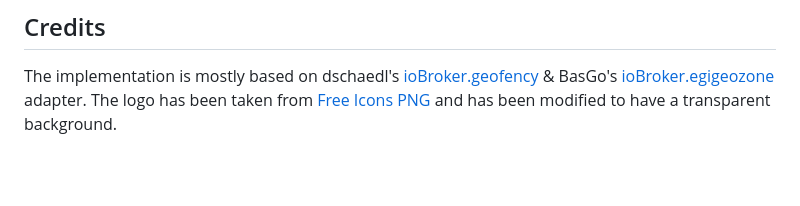
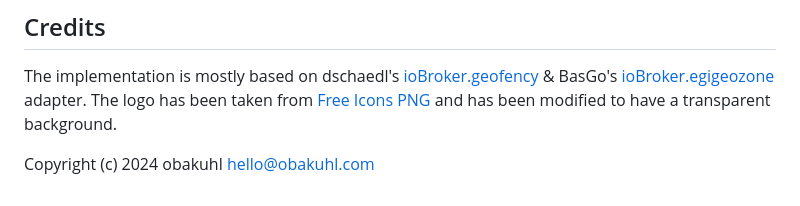
Before and after one commit to obakuhl/ioBroker.egigeozone2, a Markdown page: README.md, the part around the change. Drawn GitHub-style; blank space fills up the shorter version.

Commit message:
Update README.md
add copyright

```diff
--- a/README.md
+++ b/README.md
@@ -72,3 +72,5 @@ SOFTWARE.
 
 ## Credits
 The implementation is mostly based on dschaedl's [ioBroker.geofency](https://github.com/ioBroker/ioBroker.geofency) & BasGo's [ioBroker.egigeozone](https://github.com/BasGo/ioBroker.egigeozone) adapter. The logo has been taken from [Free Icons PNG](http://www.freeiconspng.com/images/maps-icon) and has been modified to have a transparent background.
+
+Copyright (c) 2024 obakuhl <hello@obakuhl.com>
```
